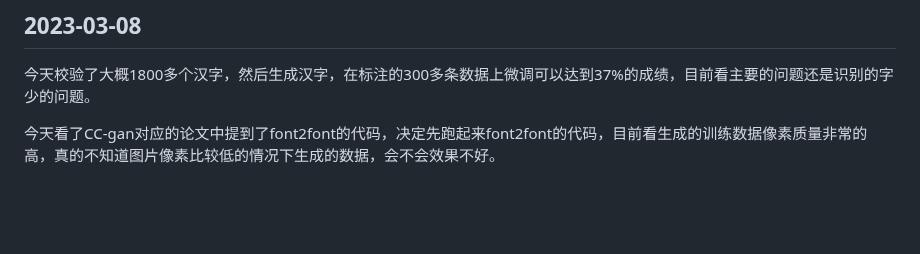
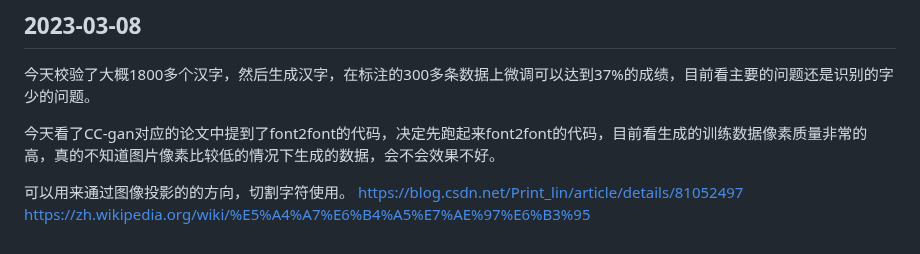
Before and after one commit to wanbiguizhao/pub-notes, a Markdown page: OCR/baidu-paddle/04.文字识别.md, the part around the change. GitHub-like rendering; blank space fills up the shorter version.

Commit message:
用于投影切割字符的的资料

```diff
--- a/OCR/baidu-paddle/04.文字识别.md
+++ b/OCR/baidu-paddle/04.文字识别.md
@@ -60,3 +60,8 @@ gan用于做字体切换知识储备
 今天校验了大概1800多个汉字，然后生成汉字，在标注的300多条数据上微调可以达到37%的成绩，目前看主要的问题还是识别的字少的问题。
 
 今天看了CC-gan对应的论文中提到了font2font的代码，决定先跑起来font2font的代码，目前看生成的训练数据像素质量非常的高，真的不知道图片像素比较低的情况下生成的数据，会不会效果不好。
+
+
+可以用来通过图像投影的的方向，切割字符使用。
+https://blog.csdn.net/Print_lin/article/details/81052497
+https://zh.wikipedia.org/wiki/%E5%A4%A7%E6%B4%A5%E7%AE%97%E6%B3%95
```
